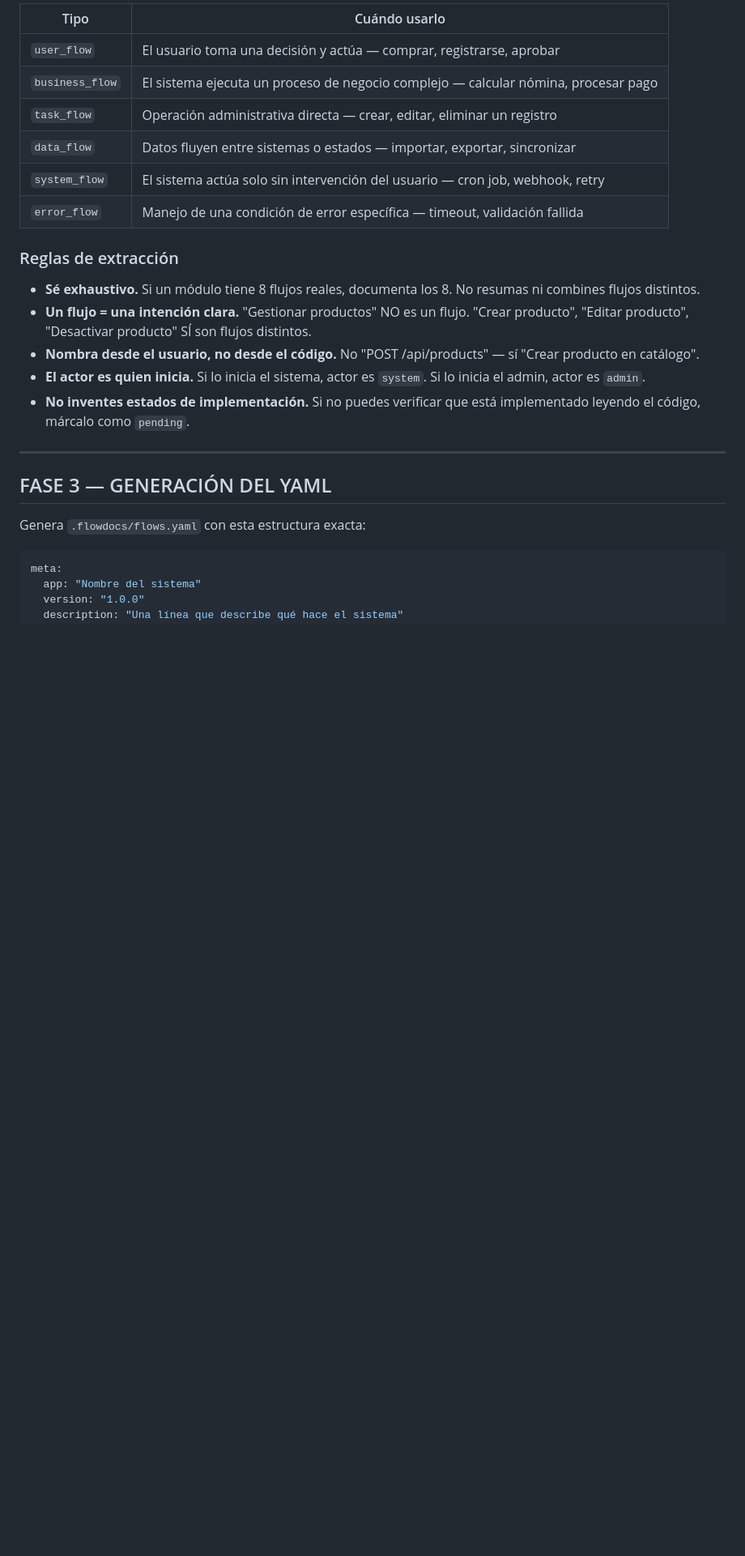
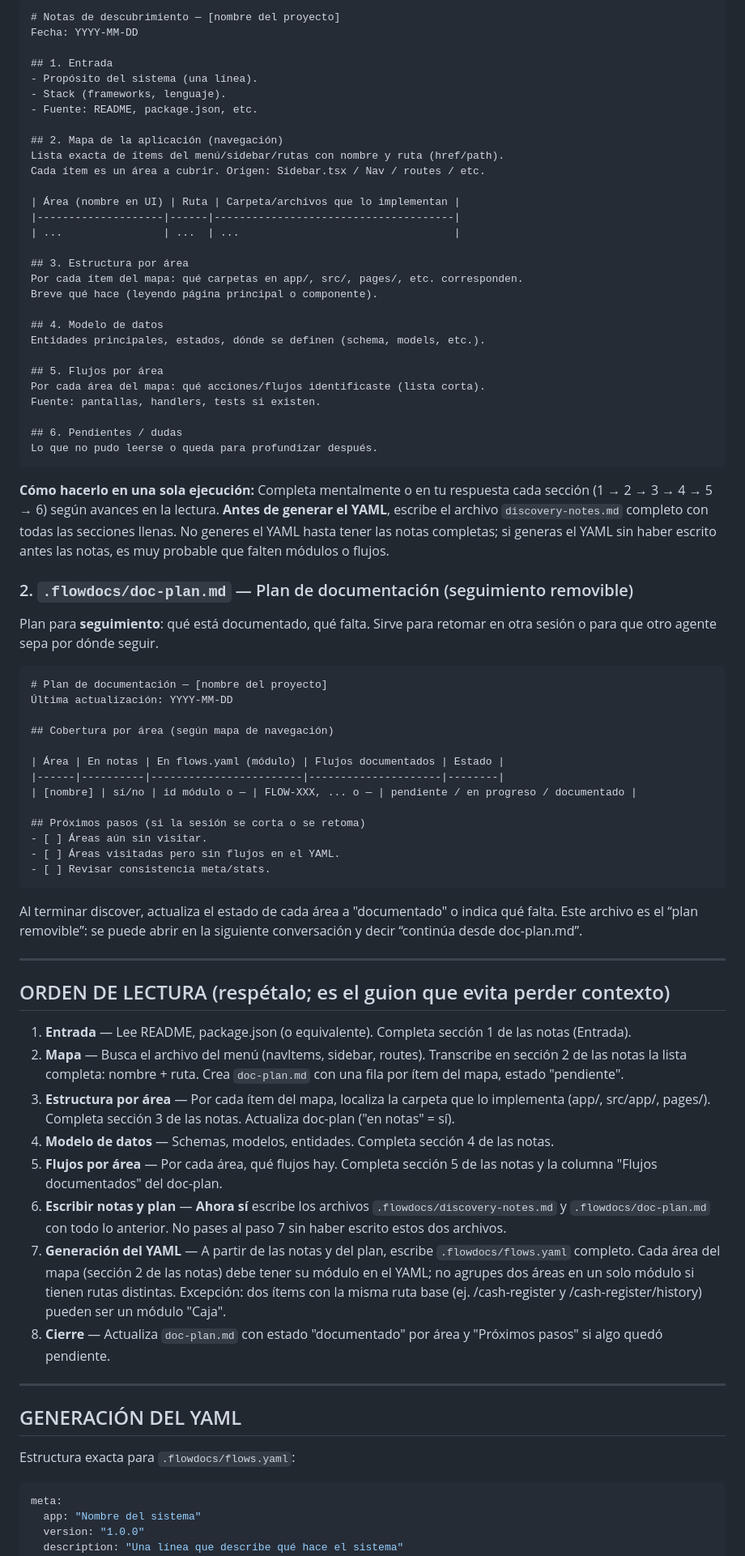
Before and after one commit to emaildevelopmentteam1-a11y/flowdocs, a Markdown page: prompts/discover.md, the part around one of its changes. Shown at 81% size. Drawn GitHub-style; blank space fills up the shorter version.

````diff
--- a/prompts/discover.md
+++ b/prompts/discover.md
@@ -60,26 +33,78 @@ Por cada módulo identificado, extrae todos sus flujos. Un flujo existe cuando:
 
-| Tipo | Cuándo usarlo |
-|------|---------------|
-| `user_flow` | El usuario toma una decisión y actúa — comprar, registrarse, aprobar |
-| `business_flow` | El sistema ejecuta un proceso de negocio complejo — calcular nómina, procesar pago |
-| `task_flow` | Operación administrativa directa — crear, editar, eliminar un registro |
-| `data_flow` | Datos fluyen entre sistemas o estados — importar, exportar, sincronizar |
-| `system_flow` | El sistema actúa solo sin intervención del usuario — cron job, webhook, retry |
-| `error_flow` | Manejo de una condición de error específica — timeout, validación fallida |
+```markdown
+# Notas de descubrimiento — [nombre del proyecto]
+Fecha: YYYY-MM-DD
 
-### Reglas de extracción
+## 1. Entrada
+- Propósito del sistema (una línea).
+- Stack (frameworks, lenguaje).
+- Fuente: README, package.json, etc.
 
-- **Sé exhaustivo.** Si un módulo tiene 8 flujos reales, documenta los 8. No resumas ni combines flujos distintos.
-- **Un flujo = una intención clara.** "Gestionar productos" NO es un flujo. "Crear producto", "Editar producto", "Desactivar producto" SÍ son flujos distintos.
-- **Nombra desde el usuario, no desde el código.** No "POST /api/products" — sí "Crear producto en catálogo".
-- **El actor es quien inicia.** Si lo inicia el sistema, actor es `system`. Si lo inicia el admin, actor es `admin`.
-- **No inventes estados de implementación.** Si no puedes verificar que está implementado leyendo el código, márcalo como `pending`.
+## 2. Mapa de la aplicación (navegación)
+Lista exacta de ítems del menú/sidebar/rutas con nombre y ruta (href/path).
+Cada ítem es un área a cubrir. Origen: Sidebar.tsx / Nav / routes / etc.
+
+| Área (nombre en UI) | Ruta | Carpeta/archivos que lo implementan |
+|--------------------|------|--------------------------------------|
+| ...                | ...  | ...                                  |
+
+## 3. Estructura por área
+Por cada ítem del mapa: qué carpetas en app/, src/, pages/, etc. corresponden.
+Breve qué hace (leyendo página principal o componente).
+
+## 4. Modelo de datos
+Entidades principales, estados, dónde se definen (schema, models, etc.).
+
+## 5. Flujos por área
+Por cada área del mapa: qué acciones/flujos identificaste (lista corta).
+Fuente: pantallas, handlers, tests si existen.
+
+## 6. Pendientes / dudas
+Lo que no pudo leerse o queda para profundizar después.
+```
+
+**Cómo hacerlo en una sola ejecución:** Completa mentalmente o en tu respuesta cada sección (1 → 2 → 3 → 4 → 5 → 6) según avances en la lectura. **Antes de generar el YAML**, escribe el archivo `discovery-notes.md` completo con todas las secciones llenas. No generes el YAML hasta tener las notas completas; si generas el YAML sin haber escrito antes las notas, es muy probable que falten módulos o flujos.
+
+### 2. `.flowdocs/doc-plan.md` — Plan de documentación (seguimiento removible)
+
+Plan para **seguimiento**: qué está documentado, qué falta. Sirve para retomar en otra sesión o para que otro agente sepa por dónde seguir.
+
+```markdown
+# Plan de documentación — [nombre del proyecto]
+Última actualización: YYYY-MM-DD
+
+## Cobertura por área (según mapa de navegación)
+
+| Área | En notas | En flows.yaml (módulo) | Flujos documentados | Estado |
+|------|----------|------------------------|---------------------|--------|
+| [nombre] | sí/no | id módulo o — | FLOW-XXX, ... o — | pendiente / en progreso / documentado |
+
+## Próximos pasos (si la sesión se corta o se retoma)
+- [ ] Áreas aún sin visitar.
+- [ ] Áreas visitadas pero sin flujos en el YAML.
+- [ ] Revisar consistencia meta/stats.
+```
+
+Al terminar discover, actualiza el estado de cada área a "documentado" o indica qué falta. Este archivo es el “plan removible”: se puede abrir en la siguiente conversación y decir “continúa desde doc-plan.md”.
 
 ---
 
-## FASE 3 — GENERACIÓN DEL YAML
+## ORDEN DE LECTURA (respétalo; es el guion que evita perder contexto)
 
-Genera `.flowdocs/flows.yaml` con esta estructura exacta:
+1. **Entrada** — Lee README, package.json (o equivalente). Completa sección 1 de las notas (Entrada).
+2. **Mapa** — Busca el archivo del menú (navItems, sidebar, routes). Transcribe en sección 2 de las notas la lista completa: nombre + ruta. Crea `doc-plan.md` con una fila por ítem del mapa, estado "pendiente".
+3. **Estructura por área** — Por cada ítem del mapa, localiza la carpeta que lo implementa (app/, src/app/, pages/). Completa sección 3 de las notas. Actualiza doc-plan ("en notas" = sí).
+4. **Modelo de datos** — Schemas, modelos, entidades. Completa sección 4 de las notas.
+5. **Flujos por área** — Por cada área, qué flujos hay. Completa sección 5 de las notas y la columna "Flujos documentados" del doc-plan.
+6. **Escribir notas y plan** — **Ahora sí** escribe los archivos `.flowdocs/discovery-notes.md` y `.flowdocs/doc-plan.md` con todo lo anterior. No pases al paso 7 sin haber escrito estos dos archivos.
+7. **Generación del YAML** — A partir de las notas y del plan, escribe `.flowdocs/flows.yaml` completo. Cada área del mapa (sección 2 de las notas) debe tener su módulo en el YAML; no agrupes dos áreas en un solo módulo si tienen rutas distintas. Excepción: dos ítems con la misma ruta base (ej. /cash-register y /cash-register/history) pueden ser un módulo "Caja".
+8. **Cierre** — Actualiza `doc-plan.md` con estado "documentado" por área y "Próximos pasos" si algo quedó pendiente.
+
+---
+
+## GENERACIÓN DEL YAML
+
+Estructura exacta para `.flowdocs/flows.yaml`:
 
 ```yaml
 meta:
````
Also changed, not shown: other parts of prompts/discover.md (+64 -122 lines).
